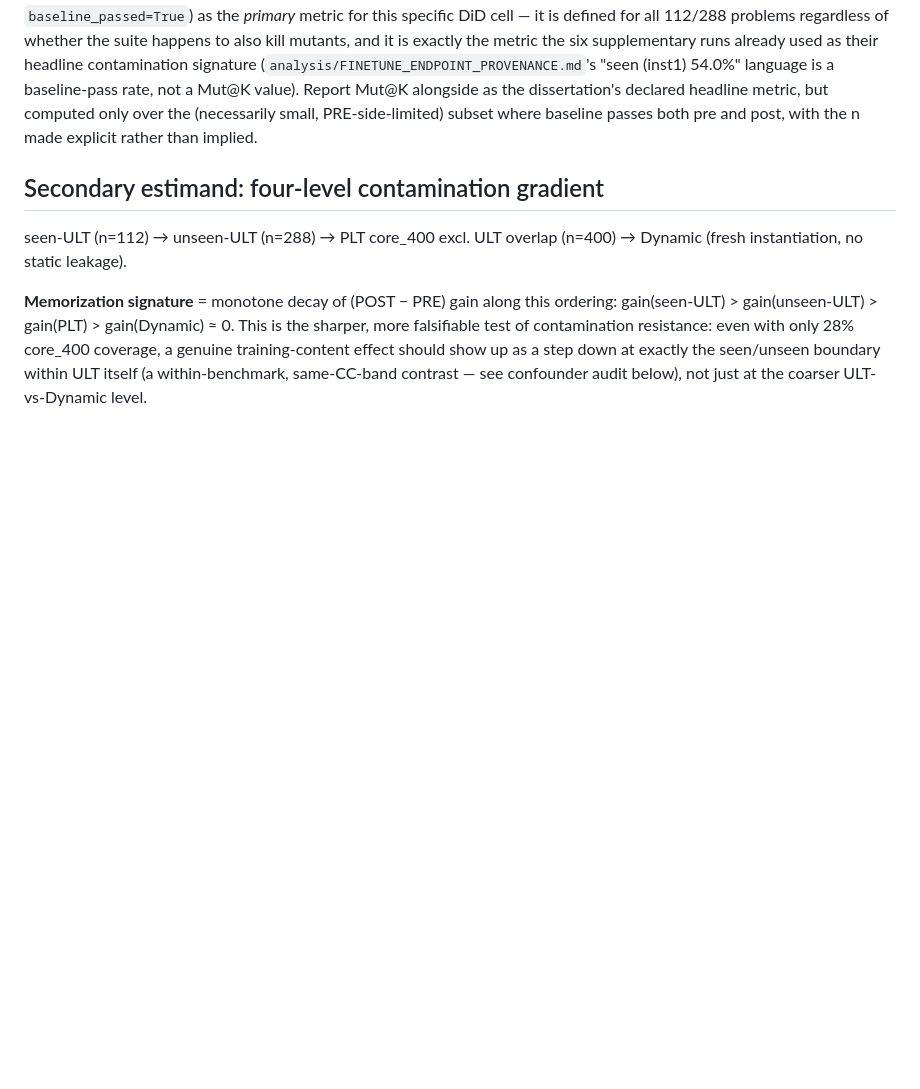
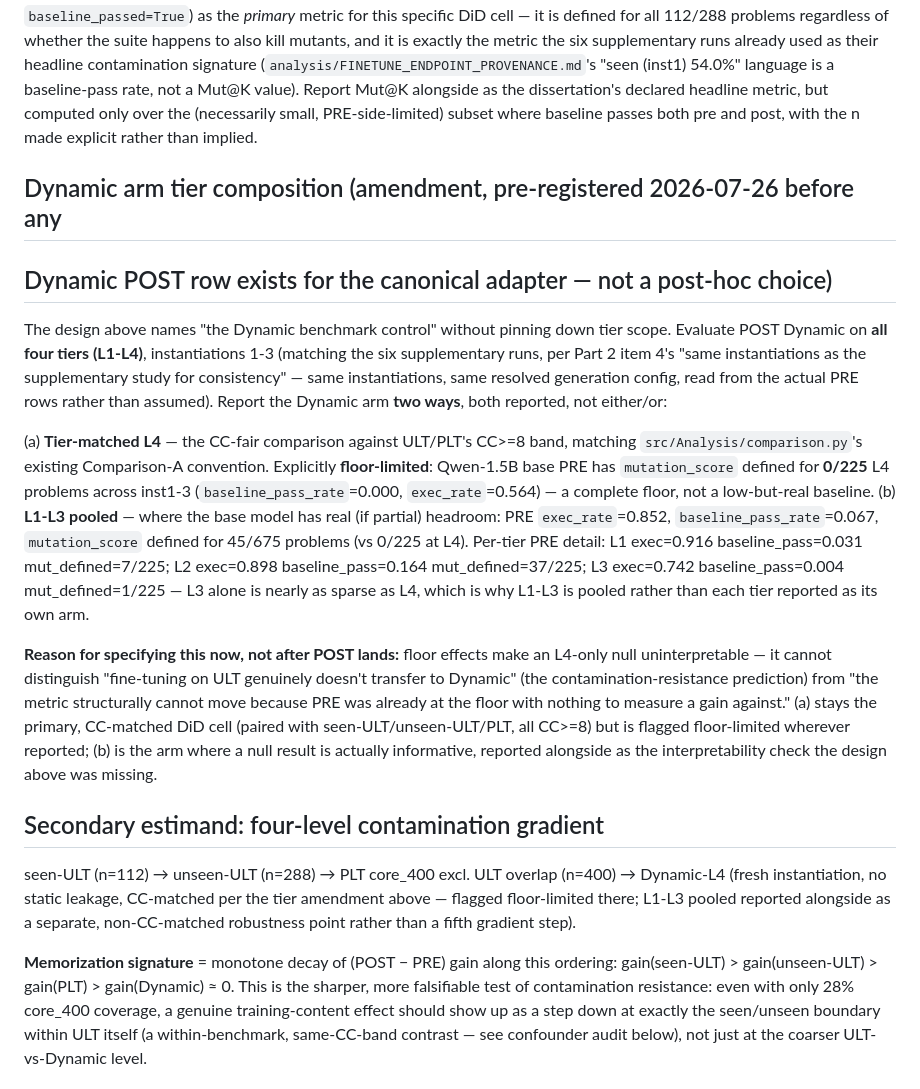
Before and after one commit to yosanchez90-sudo/dynamic-llm-benchmark, a Markdown page: analysis/COMPARISON_C_ANALYSIS_PLAN.md, the part around the change. Rendered like a GitHub page; blank space fills up the shorter version.

Commit message:
docs(comparison-c): pre-register Dynamic-arm tier composition before POST exists
The pre-registered plan named "the Dynamic benchmark control" without pinning
down tier scope. Amending now, before any Dynamic POST row exists for the
canonical adapter, per explicit instruction not to let this become a
post-hoc choice.

Evaluate POST Dynamic on all four tiers (L1-L4), instantiations 1-3 (same as
the six supplementary runs), reported two ways: (a) tier-matched L4, the
CC-fair comparison against ULT/PLT's CC>=8 band, but explicitly flagged
floor-limited -- Qwen-1.5B base PRE has mutation_score defined for 0/225 L4
problems (checked directly against the real PRE rows, inst1-3); (b) L1-L3
pooled, where PRE has real if partial headroom (exec_rate 0.852,
baseline_pass_rate 0.067, mutation_score defined for 45/675). Reason: floor
effects make an L4-only null uninterpretable -- it can't distinguish "no
transfer" from "the metric structurally can't move because PRE was already
at the floor." Also updated the four-level gradient's Dynamic step to name
which composition (L4) it uses and why.

Co-Authored-By: Claude Sonnet 5 <noreply@anthropic.com>

```diff
--- a/analysis/COMPARISON_C_ANALYSIS_PLAN.md
+++ b/analysis/COMPARISON_C_ANALYSIS_PLAN.md
@@ -45,10 +45,44 @@ alongside as the dissertation's declared headline metric, but computed only over
 the (necessarily small, PRE-side-limited) subset where baseline passes both
 pre and post, with the n made explicit rather than implied.
 
+## Dynamic arm tier composition (amendment, pre-registered 2026-07-26 before any
+## Dynamic POST row exists for the canonical adapter — not a post-hoc choice)
+
+The design above names "the Dynamic benchmark control" without pinning down tier
+scope. Evaluate POST Dynamic on **all four tiers (L1-L4)**, instantiations 1-3
+(matching the six supplementary runs, per Part 2 item 4's "same instantiations as
+the supplementary study for consistency" — same instantiations, same resolved
+generation config, read from the actual PRE rows rather than assumed). Report the
+Dynamic arm **two ways**, both reported, not either/or:
+
+(a) **Tier-matched L4** — the CC-fair comparison against ULT/PLT's CC>=8 band,
+    matching `src/Analysis/comparison.py`'s existing Comparison-A convention.
+    Explicitly **floor-limited**: Qwen-1.5B base PRE has `mutation_score` defined
+    for **0/225** L4 problems across inst1-3 (`baseline_pass_rate`=0.000,
+    `exec_rate`=0.564) — a complete floor, not a low-but-real baseline.
+(b) **L1-L3 pooled** — where the base model has real (if partial) headroom:
+    PRE `exec_rate`=0.852, `baseline_pass_rate`=0.067, `mutation_score` defined for
+    45/675 problems (vs 0/225 at L4). Per-tier PRE detail: L1 exec=0.916
+    baseline_pass=0.031 mut_defined=7/225; L2 exec=0.898 baseline_pass=0.164
+    mut_defined=37/225; L3 exec=0.742 baseline_pass=0.004 mut_defined=1/225 —
+    L3 alone is nearly as sparse as L4, which is why L1-L3 is pooled rather than
+    each tier reported as its own arm.
+
+**Reason for specifying this now, not after POST lands:** floor effects make an
+L4-only null uninterpretable — it cannot distinguish "fine-tuning on ULT genuinely
+doesn't transfer to Dynamic" (the contamination-resistance prediction) from "the
+metric structurally cannot move because PRE was already at the floor with nothing
+to measure a gain against." (a) stays the primary, CC-matched DiD cell (paired with
+seen-ULT/unseen-ULT/PLT, all CC>=8) but is flagged floor-limited wherever reported;
+(b) is the arm where a null result is actually informative, reported alongside as
+the interpretability check the design above was missing.
+
 ## Secondary estimand: four-level contamination gradient
 
 seen-ULT (n=112) → unseen-ULT (n=288) → PLT core_400 excl. ULT overlap (n=400) →
-Dynamic (fresh instantiation, no static leakage).
+Dynamic-L4 (fresh instantiation, no static leakage, CC-matched per the tier
+amendment above — flagged floor-limited there; L1-L3 pooled reported alongside as
+a separate, non-CC-matched robustness point rather than a fifth gradient step).
 
 **Memorization signature** = monotone decay of (POST − PRE) gain along this
 ordering: gain(seen-ULT) > gain(unseen-ULT) > gain(PLT) > gain(Dynamic) ≈ 0. This
```
